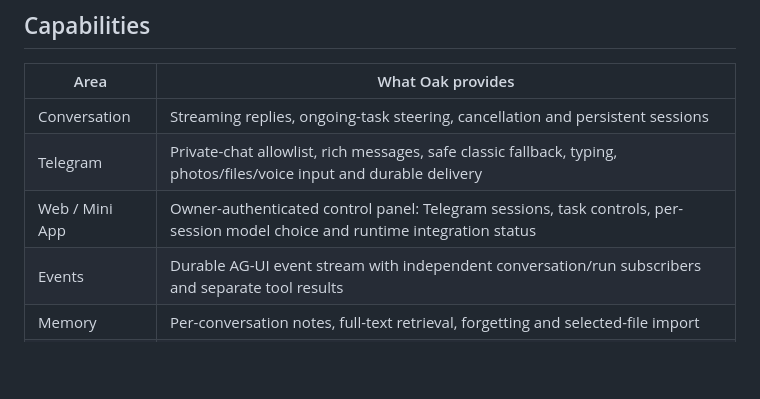
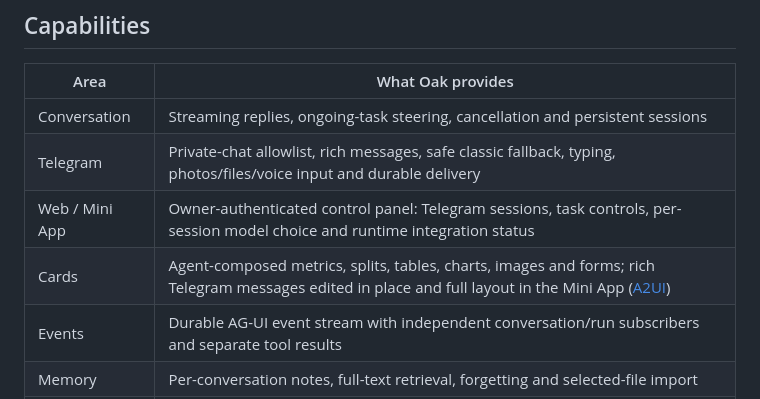
Before and after one commit to xliberty2008x/oak-bot, a Markdown page: README.md, the part around the change. Drawn GitHub-style; blank space fills up the shorter version.

Commit message:
Document A2UI cards in Telegram and the Mini App
Co-authored-by: Kyrylo Dubovyk <xliberty2008x@users.noreply.github.com>

```diff
--- a/README.md
+++ b/README.md
@@ -16,6 +16,7 @@ Mini App. There is no automatic API-key or model fallback.
 | Conversation | Streaming replies, ongoing-task steering, cancellation and persistent sessions |
 | Telegram | Private-chat allowlist, rich messages, safe classic fallback, typing, photos/files/voice input and durable delivery |
 | Web / Mini App | Owner-authenticated control panel: Telegram sessions, task controls, per-session model choice and runtime integration status |
+| Cards | Agent-composed metrics, splits, tables, charts, images and forms; rich Telegram messages edited in place and full layout in the Mini App ([A2UI](docs/a2ui.md)) |
 | Events | Durable AG-UI event stream with independent conversation/run subscribers and separate tool results |
 | Memory | Per-conversation notes, full-text retrieval, forgetting and selected-file import |
 | Scheduling | One-time reminders, recurring reminders and scheduled assistant tasks |
```
Also changed, not shown: docs/a2ui.md (+47 -10 lines), docs/validation.md (+17 -0 lines).
